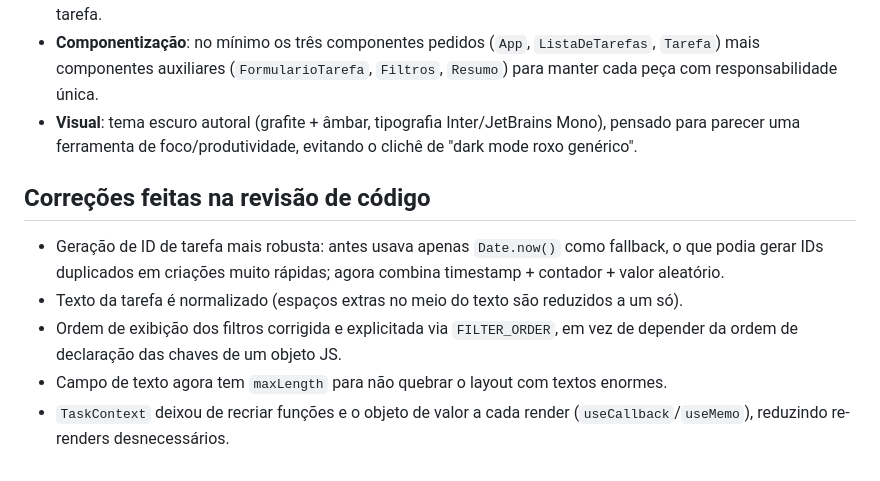
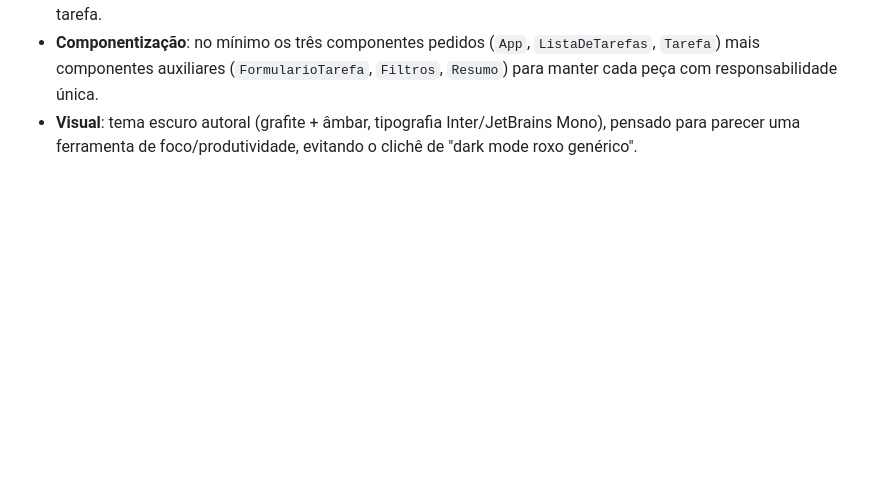
Before and after one commit to GuilhermeAugustoMS/Gerenciador-de-Tarefas, a Markdown page: README.md, the part around the change. GitHub-like rendering; blank space fills up the shorter version.

```diff
--- a/README.md
+++ b/README.md
@@ -61,15 +61,3 @@ src/
 - **Visual**: tema escuro autoral (grafite + âmbar, tipografia Inter/JetBrains Mono),
   pensado para parecer uma ferramenta de foco/produtividade, evitando o clichê de
   "dark mode roxo genérico".
-
-## Correções feitas na revisão de código
-
-- Geração de ID de tarefa mais robusta: antes usava apenas `Date.now()` como fallback,
-  o que podia gerar IDs duplicados em criações muito rápidas; agora combina timestamp +
-  contador + valor aleatório.
-- Texto da tarefa é normalizado (espaços extras no meio do texto são reduzidos a um só).
-- Ordem de exibição dos filtros corrigida e explicitada via `FILTER_ORDER`, em vez de
-  depender da ordem de declaração das chaves de um objeto JS.
-- Campo de texto agora tem `maxLength` para não quebrar o layout com textos enormes.
-- `TaskContext` deixou de recriar funções e o objeto de valor a cada render
-  (`useCallback`/`useMemo`), reduzindo re-renders desnecessários.
```
